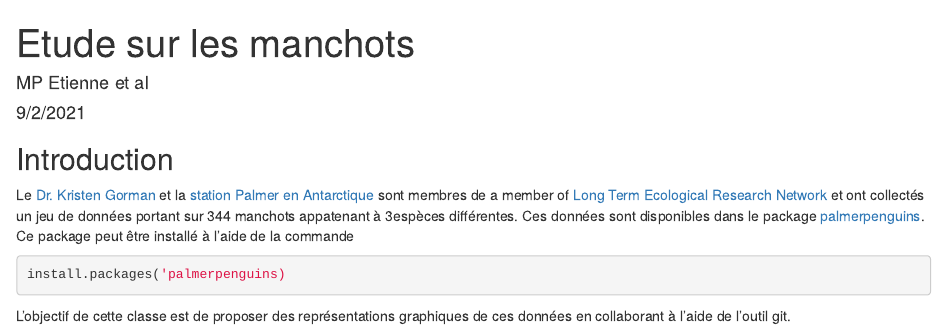
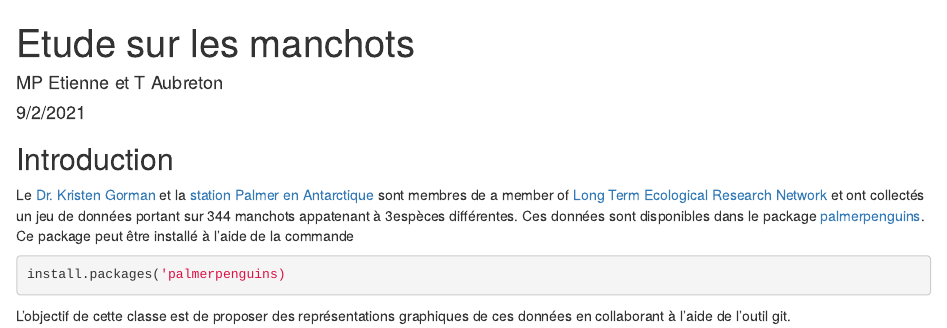
Before and after one commit to MarieEtienne/2024_ReproExample, an R Markdown document (manchots.Rmd): the page in a window 1100 px wide, from its top. Rendered offline with R 4.5, knitr and Pandoc, with nearby package versions.

```diff
--- a/manchots.Rmd
+++ b/manchots.Rmd
@@ -1,6 +1,6 @@
 ---
 title: "Etude sur les manchots"
-author: "MP Etienne et al"
+author: "MP Etienne et T Aubreton"
 date: "9/2/2021"
 output: html_document
 ---
```
Also changed, not shown: README.md.
